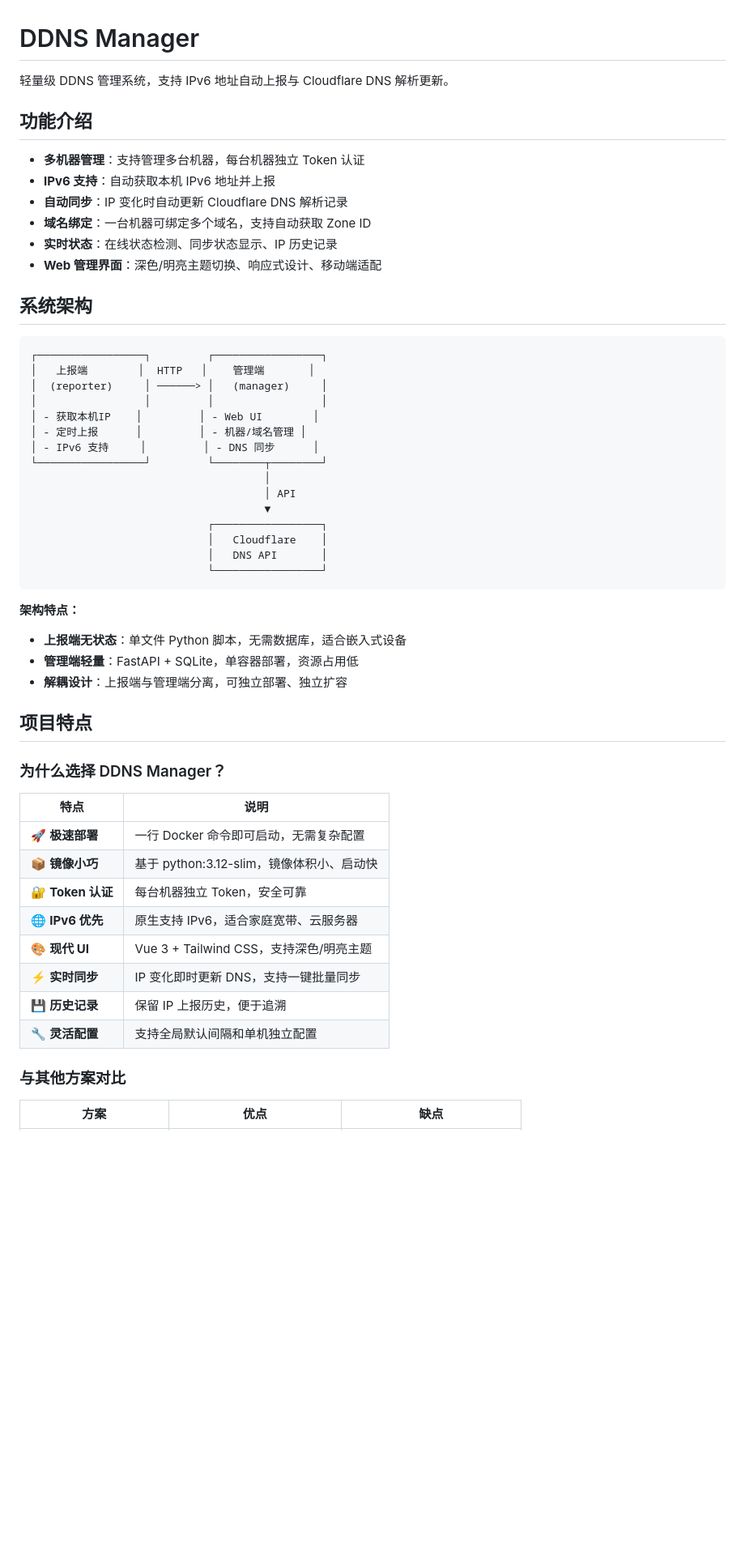
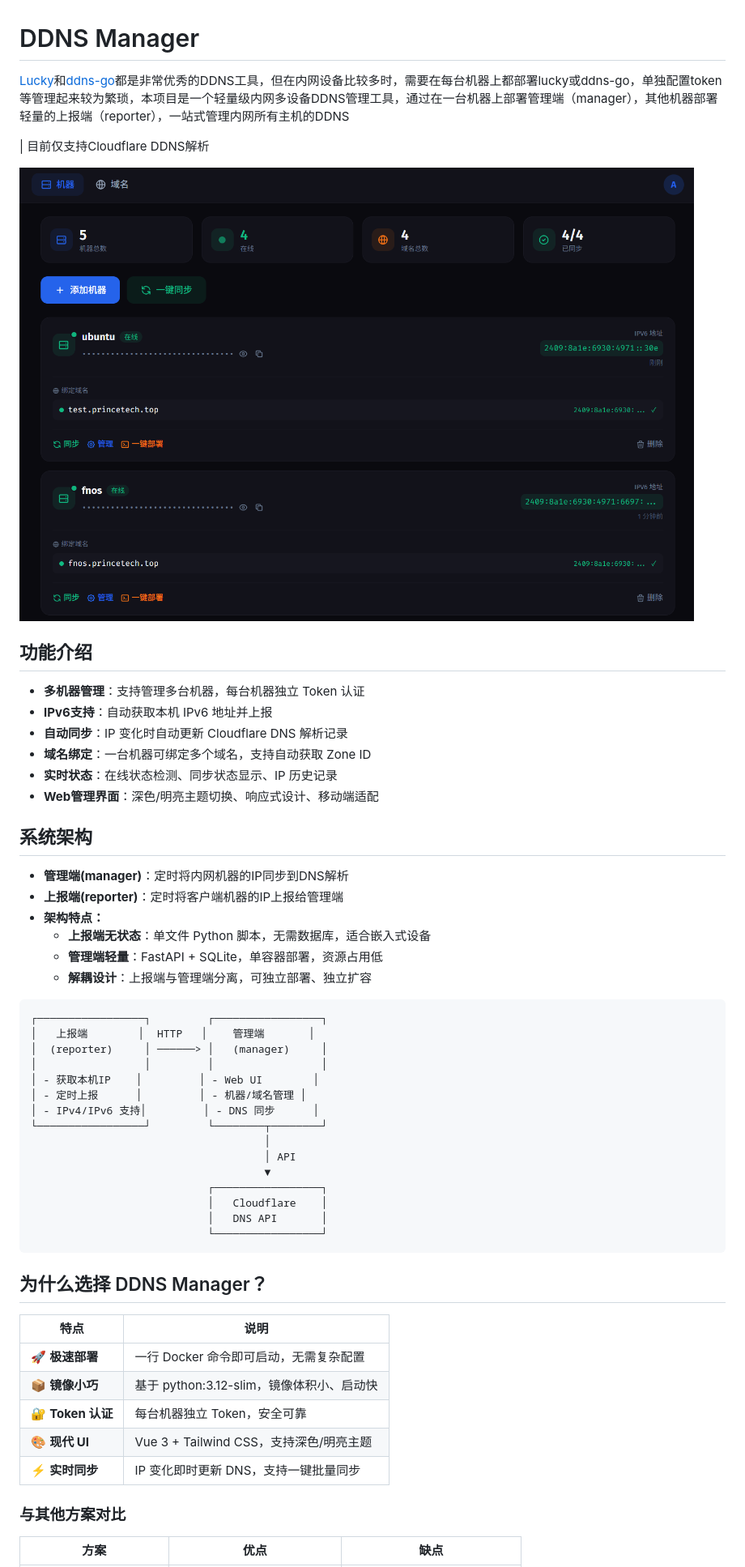
Before and after one commit to princevandev/ddns-manager, a Markdown page: README.md, the part around one of its changes. Shown at 81% size. Rendered like a GitHub page; pictures changed too: screenshots/dark-theme.png (added); blank space fills up the shorter version.

Commit message:
add screenshots

````diff
--- a/README.md
+++ b/README.md
@@ -1,17 +1,28 @@
 # DDNS Manager
 
-轻量级 DDNS 管理系统，支持 IPv6 地址自动上报与 Cloudflare DNS 解析更新。
+[Lucky](https://github.com/gdy666/lucky)和[ddns-go](https://github.com/jeessy2/ddns-go)都是非常优秀的DDNS工具，但在内网设备比较多时，需要在每台机器上都部署lucky或ddns-go，单独配置token等管理起来较为繁琐，本项目是一个轻量级内网多设备DDNS管理工具，通过在一台机器上部署管理端（manager），其他机器部署轻量的上报端（reporter），一站式管理内网所有主机的DDNS
+
+| 目前仅支持Cloudflare DDNS解析
+
+![](screenshots/dark-theme.png)
 
 ## 功能介绍
 
 - **多机器管理**：支持管理多台机器，每台机器独立 Token 认证
-- **IPv6 支持**：自动获取本机 IPv6 地址并上报
+- **IPv6支持**：自动获取本机 IPv6 地址并上报
 - **自动同步**：IP 变化时自动更新 Cloudflare DNS 解析记录
 - **域名绑定**：一台机器可绑定多个域名，支持自动获取 Zone ID
 - **实时状态**：在线状态检测、同步状态显示、IP 历史记录
-- **Web 管理界面**：深色/明亮主题切换、响应式设计、移动端适配
+- **Web管理界面**：深色/明亮主题切换、响应式设计、移动端适配
 
 ## 系统架构
+
+- **管理端(manager)**：定时将内网机器的IP同步到DNS解析
+- **上报端(reporter)**：定时将客户端机器的IP上报给管理端
+- **架构特点：**
+  - **上报端无状态**：单文件 Python 脚本，无需数据库，适合嵌入式设备
+  - **管理端轻量**：FastAPI + SQLite，单容器部署，资源占用低
+  - **解耦设计**：上报端与管理端分离，可独立部署、独立扩容
 
 ```
 ┌─────────────────┐         ┌─────────────────┐
@@ -20,7 +31,7 @@
 │                 │         │                 │
 │ - 获取本机IP    │         │ - Web UI        │
 │ - 定时上报      │         │ - 机器/域名管理 │
-│ - IPv6 支持     │         │ - DNS 同步      │
+│ - IPv4/IPv6 支持│         │ - DNS 同步      │
 └─────────────────┘         └────────┬────────┘
                                      │
                                      │ API
@@ -31,26 +42,15 @@
                             └─────────────────┘
 ```
 
-**架构特点：**
-
-- **上报端无状态**：单文件 Python 脚本，无需数据库，适合嵌入式设备
-- **管理端轻量**：FastAPI + SQLite，单容器部署，资源占用低
-- **解耦设计**：上报端与管理端分离，可独立部署、独立扩容
-
-## 项目特点
-
-### 为什么选择 DDNS Manager？
+## 为什么选择 DDNS Manager？
 
 | 特点 | 说明 |
 |------|------|
 | 🚀 **极速部署** | 一行 Docker 命令即可启动，无需复杂配置 |
 | 📦 **镜像小巧** | 基于 python:3.12-slim，镜像体积小、启动快 |
 | 🔐 **Token 认证** | 每台机器独立 Token，安全可靠 |
-| 🌐 **IPv6 优先** | 原生支持 IPv6，适合家庭宽带、云服务器 |
 | 🎨 **现代 UI** | Vue 3 + Tailwind CSS，支持深色/明亮主题 |
 | ⚡ **实时同步** | IP 变化即时更新 DNS，支持一键批量同步 |
-| 💾 **历史记录** | 保留 IP 上报历史，便于追溯 |
-| 🔧 **灵活配置** | 支持全局默认间隔和单机独立配置 |
 
 ### 与其他方案对比
 
````
Also changed, not shown: other parts of README.md (+39 -71 lines), screenshots/create-machine-detail.png (added), screenshots/create-machine.png (added), screenshots/deploy-reporter.png (added), screenshots/dns-config.png (added), screenshots/light-theme.png (added), 5 other files.
